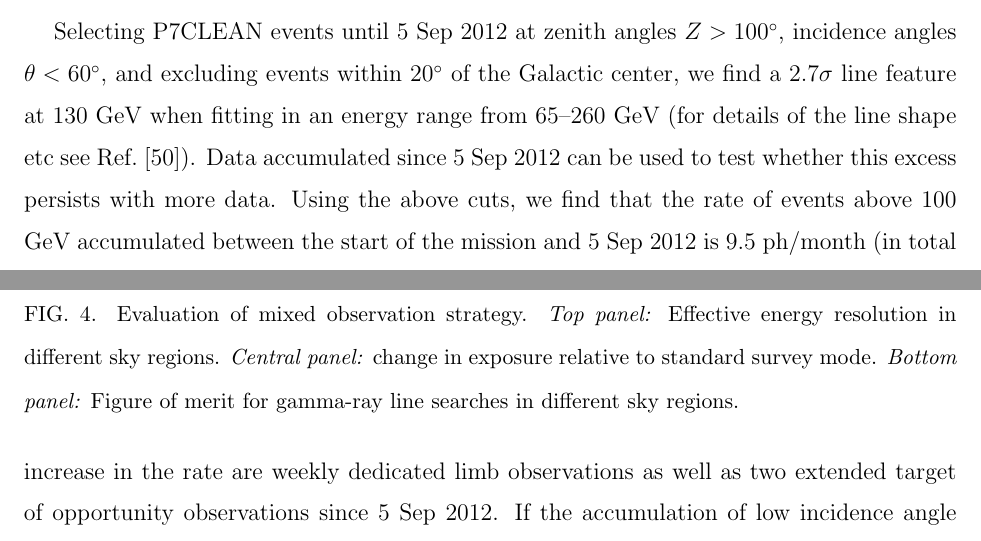
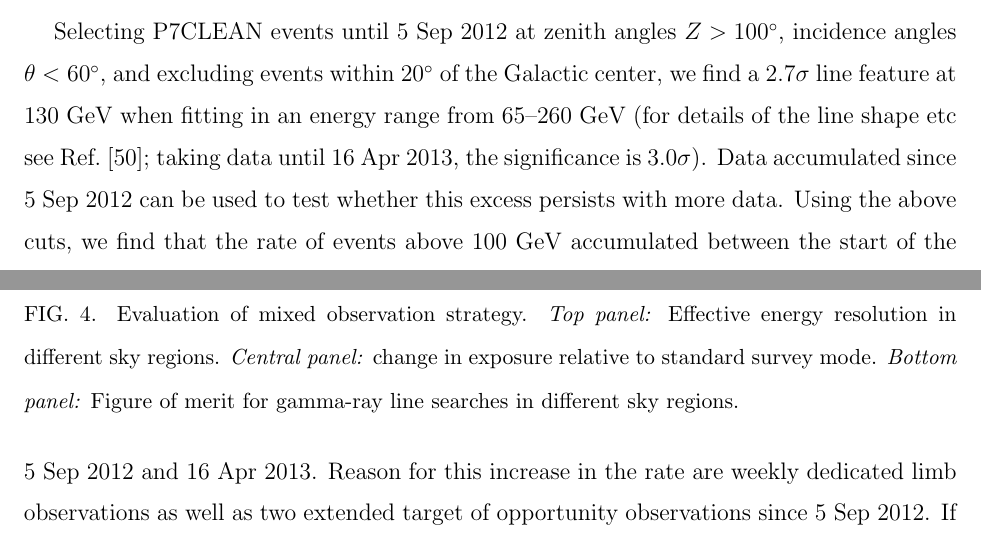
Before and after one commit to dfink/systematics, a LaTeX paper (whitepaper/whitepaper.tex): two parts of pages 6 and 7 of 13, joined at a grey line, cut so that both start at the same text. Compiled offline with pdfLaTeX.

Commit message:
Added updated Limb significance

```diff
--- a/whitepaper/whitepaper.tex
+++ b/whitepaper/whitepaper.tex
@@ -371,7 +371,8 @@ Selecting P7CLEAN events until 5 Sep 2012 at zenith angles $Z>100^\circ$,
 incidence angles $\theta<60^\circ$, and excluding events within $20^\circ$ of
 the Galactic center, we find a $2.7\sigma$ line feature at 130~GeV when
 fitting in an energy range from 65--260~GeV (for details of the line shape etc
-see Ref.~\cite{finkbeiner_systematics}). Data accumulated since 5 Sep 2012 can
+see Ref.~\cite{finkbeiner_systematics}; taking data until 16 Apr 2013, the
+significance is $3.0\sigma$). Data accumulated since 5 Sep 2012 can
 be used to test whether this excess persists with more data. Using the above
 cuts, we find that the rate of events above 100 GeV accumulated between the
 start of the mission and 5 Sep 2012 is 9.5 ph/month (in total 474), whereas it
```
